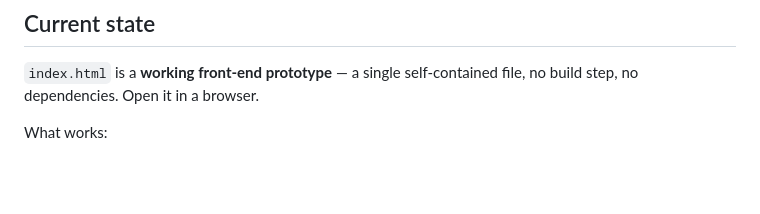
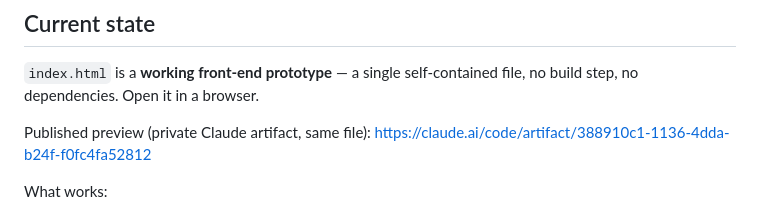
Before and after one commit to emarin73/puno-y-letra, a Markdown page: README.md, the part around the change. Rendered like a GitHub page; blank space fills up the shorter version.

Commit message:
Link the published prototype from the README
Co-Authored-By: Claude Fable 5 <noreply@anthropic.com>

```diff
--- a/README.md
+++ b/README.md
@@ -31,6 +31,9 @@ It is also a hard cap on growth, and deliberately so.
 
 `index.html` is a **working front-end prototype** — a single self-contained file, no build
 step, no dependencies. Open it in a browser.
+
+Published preview (private Claude artifact, same file):
+<https://claude.ai/code/artifact/388910c1-1136-4dda-b24f-f0fc4fa52812>
 
 What works:
 
```
